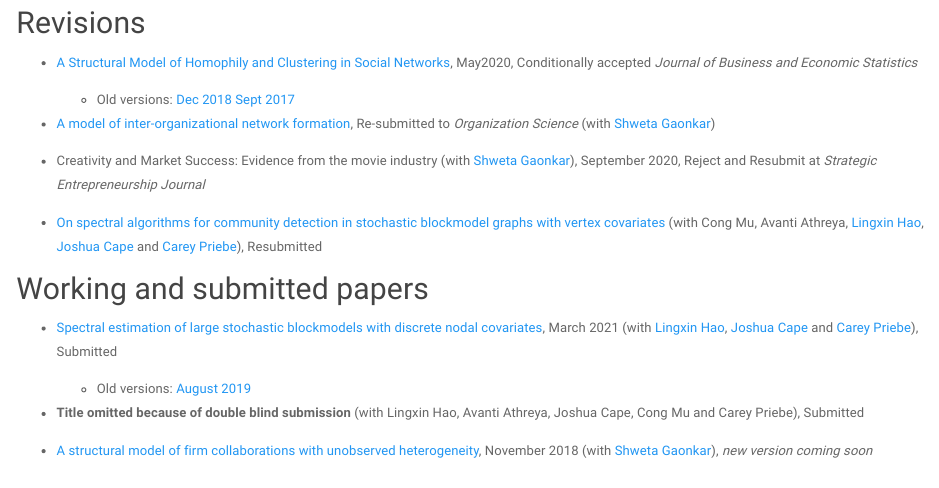
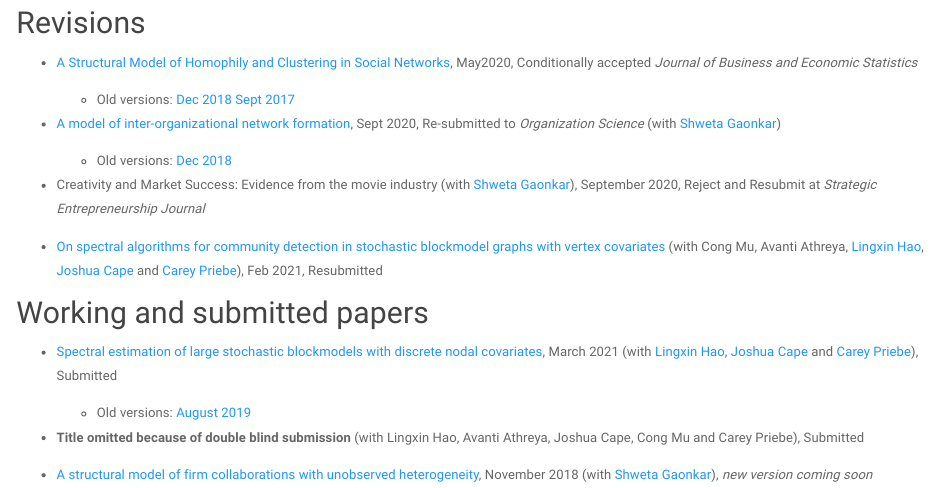
Before and after one commit to meleangelo/meleangelo.github.io, an R Markdown document (research.Rmd): the page in a window 1100 px wide, from 780 px down. Rendered offline with R 4.5, knitr and Pandoc, with nearby package versions; a font, style sheet, LaTeX package, included part or bibliography that could not be used is replaced or left out.

Commit message:
added firm networks paper most recent version, updated research

```diff
--- a/research.Rmd
+++ b/research.Rmd
@@ -37,12 +37,13 @@ My research studies how social interactions affect individual and aggregated eco
      + Old versions: [Dec 2018](files/homophily_dec2018.pdf) [Sept 2017](files/homophily_sept2017.pdf)
 
 
-* [A model of inter-organizational network formation](files/firmnetworks_ergm_dec2018), Re-submitted to *Organization Science* (with [Shweta Gaonkar](http://shwetagaonkar.com))
+* [A model of inter-organizational network formation](files/firmnetworks_ergm_sept2020.pdf), Sept 2020, Re-submitted to *Organization Science* (with [Shweta Gaonkar](http://shwetagaonkar.com))
+    + Old versions: [Dec 2018](files/firmnetworks_ergm_dec2018.pdf)
 
 * Creativity and Market Success: Evidence from the movie industry (with [Shweta Gaonkar](http://shwetagaonkar.com)), September 2020, Reject and Resubmit at  *Strategic Entrepreneurship Journal*
 
 * [On spectral algorithms for community detection in
-stochastic blockmodel graphs with vertex covariates](https://arxiv.org/abs/2007.02156)  (with Cong Mu, Avanti Athreya, [Lingxin Hao](https://soc.jhu.edu/directory/lingxin-hao), [Joshua Cape](https://jcape1.github.io) and [Carey Priebe](https://www.ams.jhu.edu/~priebe/)), Resubmitted
+stochastic blockmodel graphs with vertex covariates](https://arxiv.org/abs/2007.02156)  (with Cong Mu, Avanti Athreya, [Lingxin Hao](https://soc.jhu.edu/directory/lingxin-hao), [Joshua Cape](https://jcape1.github.io) and [Carey Priebe](https://www.ams.jhu.edu/~priebe/)), Feb 2021, Resubmitted
 
 ## Working and submitted papers
 
```
Also changed, not shown: files/firmnetworks_ergm_sept2020.pdf (added), research.html.
